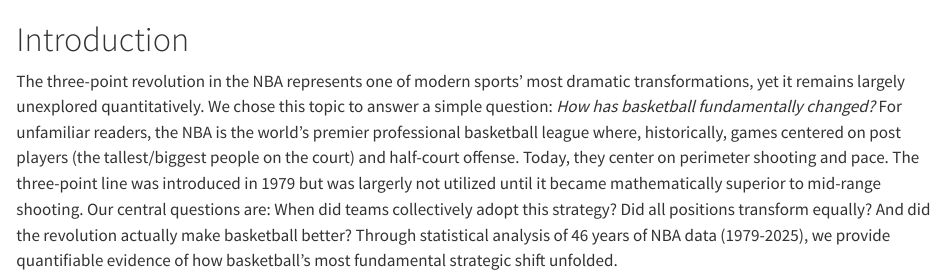
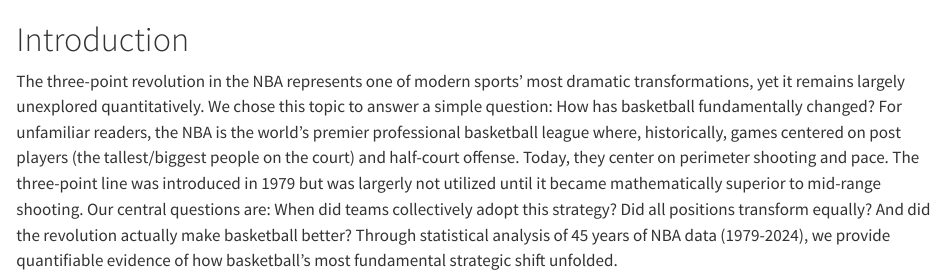
Before and after one commit to Jmazher12/NBA-Playstyle-Analysis, a Quarto document (index.qmd): the page in a window 1100 px wide, from its top. Rendered offline with R 4.5, knitr and Pandoc in place of Quarto, with nearby package versions.

Commit message:
Updated intro and conclusion

```diff
--- a/index.qmd
+++ b/index.qmd
@@ -1,3 +1,3 @@
 # Introduction
 
-The three-point revolution in the NBA represents one of modern sports' most dramatic transformations, yet it remains largely unexplored quantitatively. We chose this topic to answer a simple question: *How has basketball fundamentally changed?* For unfamiliar readers, the NBA is the world's premier professional basketball league where, historically, games centered on post players (the tallest/biggest people on the court) and half-court offense. Today, they center on perimeter shooting and pace. The three-point line was introduced in 1979 but was largerly not utilized until it became mathematically superior to mid-range shooting. Our central questions are: When did teams collectively adopt this strategy? Did all positions transform equally? And did the revolution actually make basketball better? Through statistical analysis of 46 years of NBA data (1979-2025), we provide quantifiable evidence of how basketball's most fundamental strategic shift unfolded.
+The three-point revolution in the NBA represents one of modern sports' most dramatic transformations, yet it remains largely unexplored quantitatively. We chose this topic to answer a simple question: How has basketball fundamentally changed? For unfamiliar readers, the NBA is the world's premier professional basketball league where, historically, games centered on post players (the tallest/biggest people on the court) and half-court offense. Today, they center on perimeter shooting and pace. The three-point line was introduced in 1979 but was largerly not utilized until it became mathematically superior to mid-range shooting. Our central questions are: When did teams collectively adopt this strategy? Did all positions transform equally? And did the revolution actually make basketball better? Through statistical analysis of 45 years of NBA data (1979-2024), we provide quantifiable evidence of how basketball's most fundamental strategic shift unfolded.
```
Also changed, not shown: conclusion.qmd (+2 -0 lines), docs/search.json, 2 other files.
